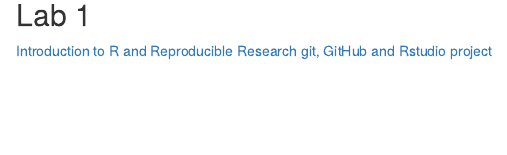
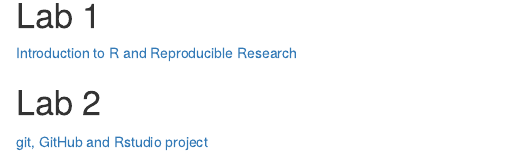
Before and after one commit to meliseedwards/genomics-course, an R Markdown document (index.Rmd): the page in a window 1100 px wide, from 260 px down. Rendered offline with R 4.5, knitr and Pandoc, with nearby package versions.

Commit message:
trying...

```diff
--- a/index.Rmd
+++ b/index.Rmd
@@ -15,7 +15,10 @@
 
 ![](https://www.adventure-journal.com/wp-content/uploads/2019/03/MeliseEdwards04-by-Andrea-Sassenrath.jpg)
 
-## Lab 1
+# Lab 1
 
 [Introduction to R and Reproducible Research](lab1.html)
+
+# Lab 2
+
 [git, GitHub and Rstudio project](lab2.html)
```
